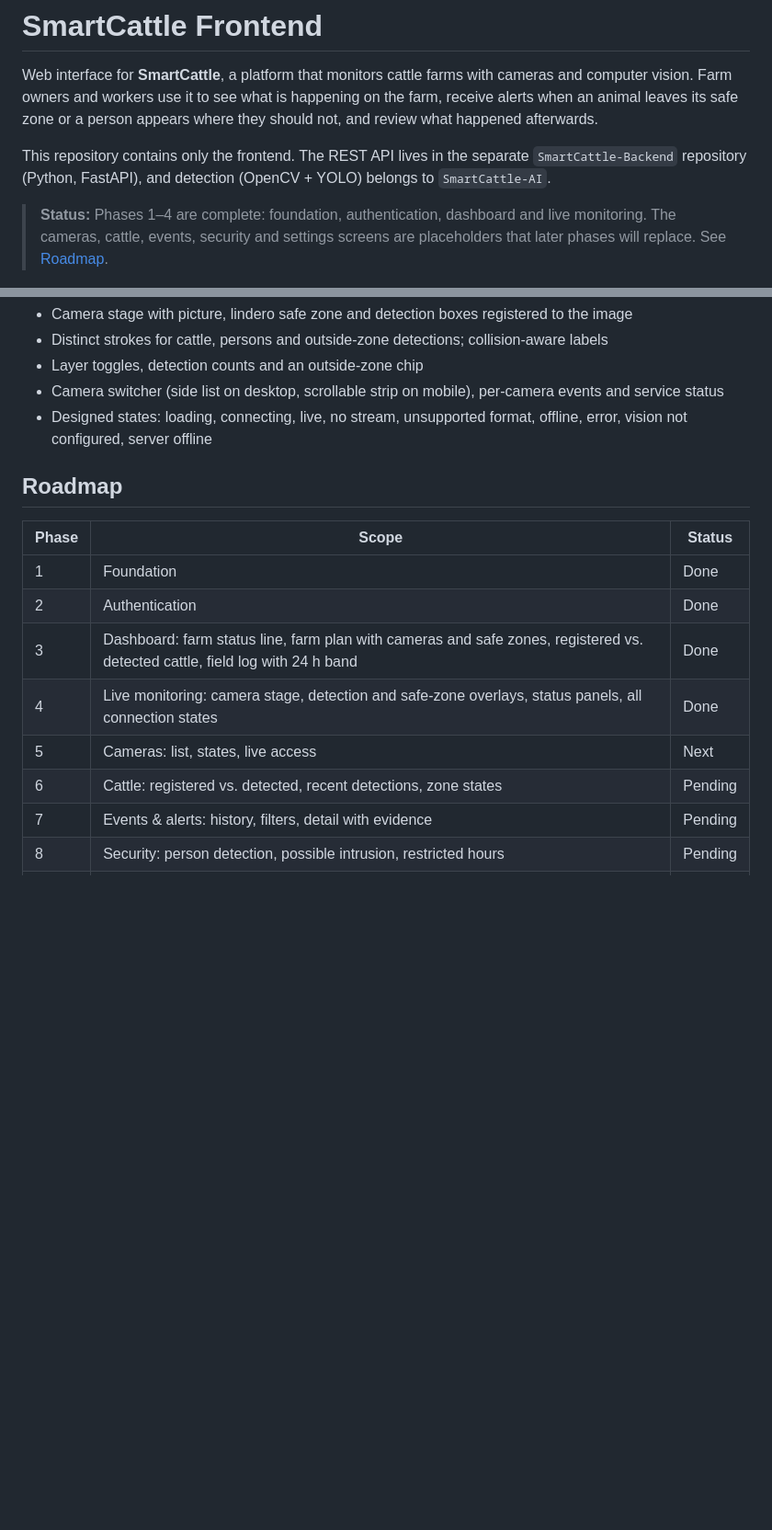
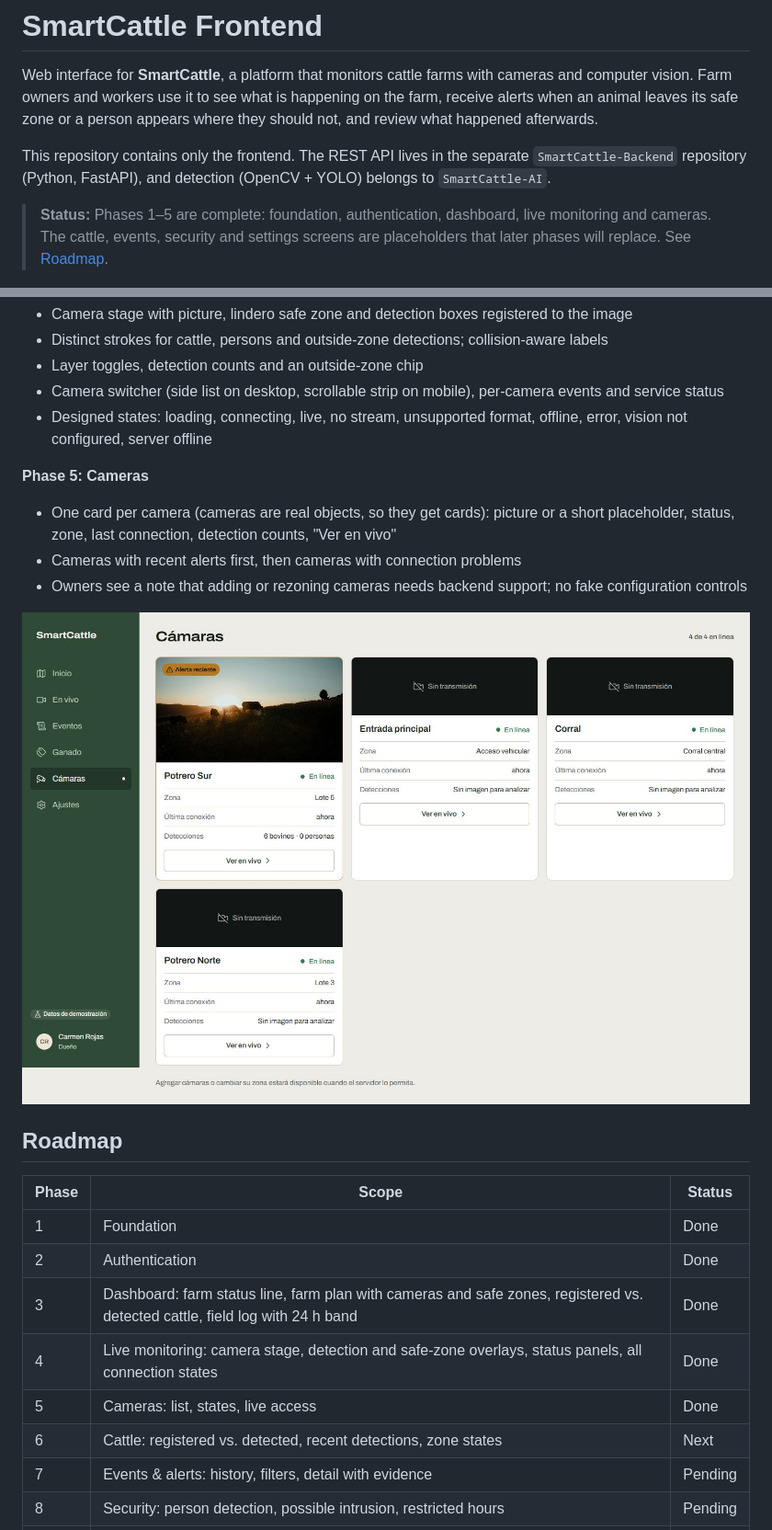
Before and after one commit to walterjojoa/FRONTED-SMARTCATTLE2.0, a Markdown page: README.md, 2 parts joined by grey strips. Shown at 92% size. GitHub-like rendering; pictures changed too: docs/screenshots/cameras-desktop.jpg (added); blank space fills up the shorter version.

Commit message:
Document cameras page in README

```diff
--- a/README.md
+++ b/README.md
@@ -4,7 +4,7 @@ Web interface for **SmartCattle**, a platform that monitors cattle farms with ca
 
 This repository contains only the frontend. The REST API lives in the separate `SmartCattle-Backend` repository (Python, FastAPI), and detection (OpenCV + YOLO) belongs to `SmartCattle-AI`.
 
-> **Status:** Phases 1–4 are complete: foundation, authentication, dashboard and live monitoring. The cameras, cattle, events, security and settings screens are placeholders that later phases will replace. See [Roadmap](#roadmap).
+> **Status:** Phases 1–5 are complete: foundation, authentication, dashboard, live monitoring and cameras. The cattle, events, security and settings screens are placeholders that later phases will replace. See [Roadmap](#roadmap).
 
 ![Dashboard with farm plan, herd summary and field log](docs/screenshots/dashboard-desktop.jpg)
 
@@ -487,6 +487,13 @@ Each change is also reviewed with desktop (1440 px) and mobile (390 px) screensh
 - Camera switcher (side list on desktop, scrollable strip on mobile), per-camera events and service status
 - Designed states: loading, connecting, live, no stream, unsupported format, offline, error, vision not configured, server offline
 
+**Phase 5: Cameras**
+- One card per camera (cameras are real objects, so they get cards): picture or a short placeholder, status, zone, last connection, detection counts, "Ver en vivo"
+- Cameras with recent alerts first, then cameras with connection problems
+- Owners see a note that adding or rezoning cameras needs backend support; no fake configuration controls
+
+![Cameras page](docs/screenshots/cameras-desktop.jpg)
+
 ## Roadmap
 
 | Phase | Scope | Status |
@@ -495,8 +502,8 @@ Each change is also reviewed with desktop (1440 px) and mobile (390 px) screensh
 | 2 | Authentication | Done |
 | 3 | Dashboard: farm status line, farm plan with cameras and safe zones, registered vs. detected cattle, field log with 24 h band | Done |
 | 4 | Live monitoring: camera stage, detection and safe-zone overlays, status panels, all connection states | Done |
-| 5 | Cameras: list, states, live access | Next |
-| 6 | Cattle: registered vs. detected, recent detections, zone states | Pending |
+| 5 | Cameras: list, states, live access | Done |
+| 6 | Cattle: registered vs. detected, recent detections, zone states | Next |
 | 7 | Events & alerts: history, filters, detail with evidence | Pending |
 | 8 | Security: person detection, possible intrusion, restricted hours | Pending |
 | 9 | Settings: farm, users, cameras, alerts, account (permission-aware) | Pending |
```
